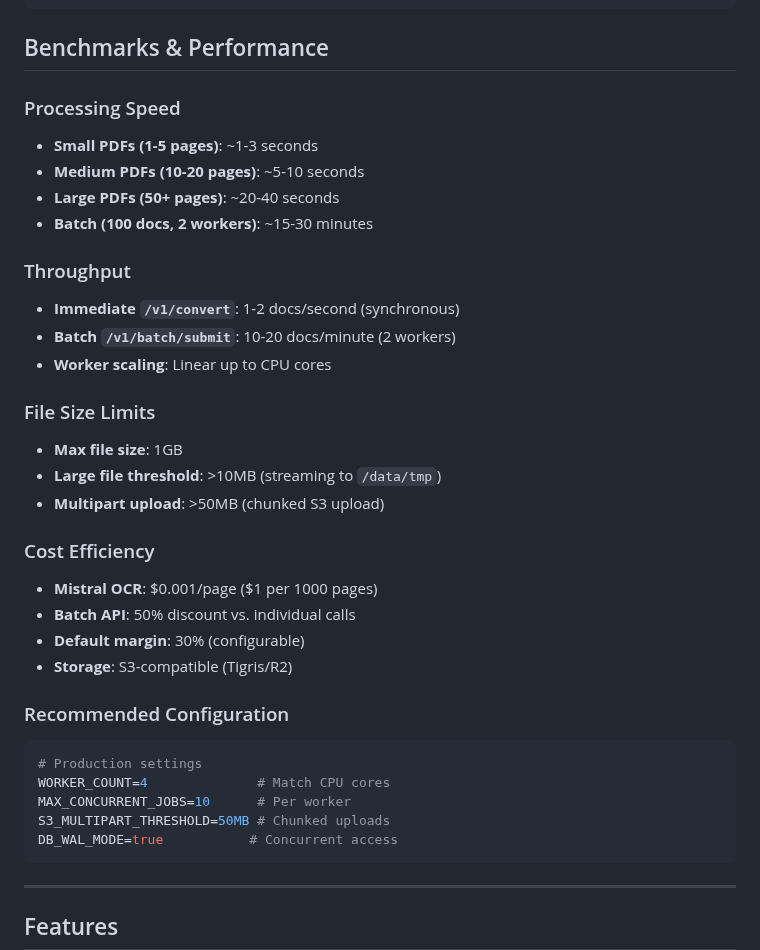
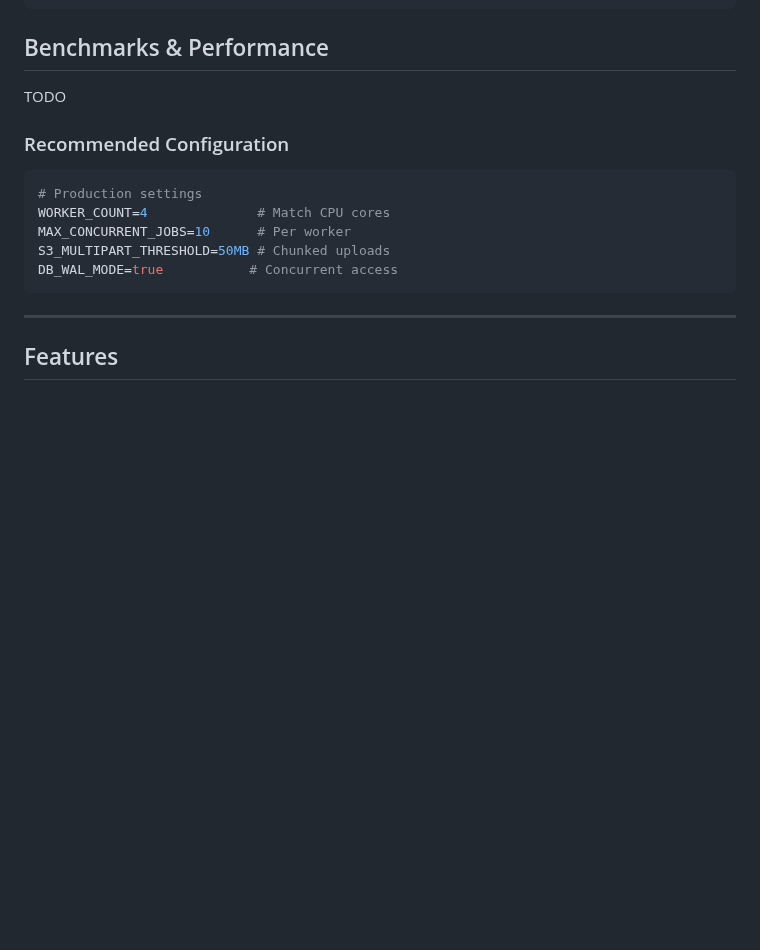
Before and after one commit to tobalo/ilios, a Markdown page: README.md, the part around the change. GitHub-like rendering; blank space fills up the shorter version.

Commit message:
docs: todo benchmark

````diff
--- a/README.md
+++ b/README.md
@@ -83,28 +83,7 @@ curl -X POST http://localhost:1337/v1/batch/submit \
 ```
 
 ## Benchmarks & Performance
-
-### Processing Speed
-- **Small PDFs (1-5 pages)**: ~1-3 seconds
-- **Medium PDFs (10-20 pages)**: ~5-10 seconds
-- **Large PDFs (50+ pages)**: ~20-40 seconds
-- **Batch (100 docs, 2 workers)**: ~15-30 minutes
-
-### Throughput
-- **Immediate `/v1/convert`**: 1-2 docs/second (synchronous)
-- **Batch `/v1/batch/submit`**: 10-20 docs/minute (2 workers)
-- **Worker scaling**: Linear up to CPU cores
-
-### File Size Limits
-- **Max file size**: 1GB
-- **Large file threshold**: >10MB (streaming to `/data/tmp`)
-- **Multipart upload**: >50MB (chunked S3 upload)
-
-### Cost Efficiency
-- **Mistral OCR**: $0.001/page ($1 per 1000 pages)
-- **Batch API**: 50% discount vs. individual calls
-- **Default margin**: 30% (configurable)
-- **Storage**: S3-compatible (Tigris/R2)
+TODO
 
 ### Recommended Configuration
 ```bash
````
